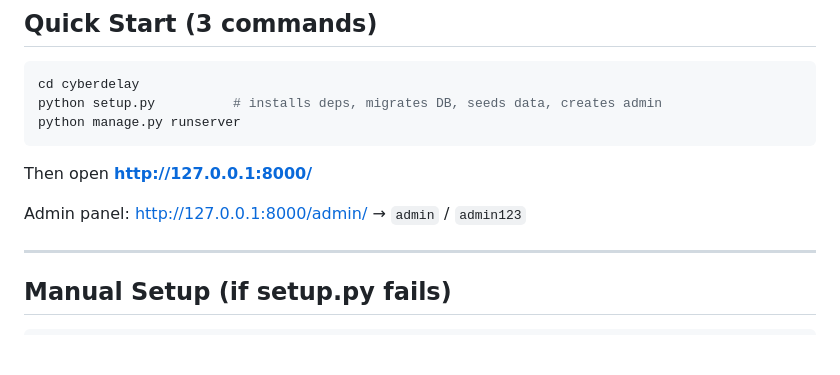
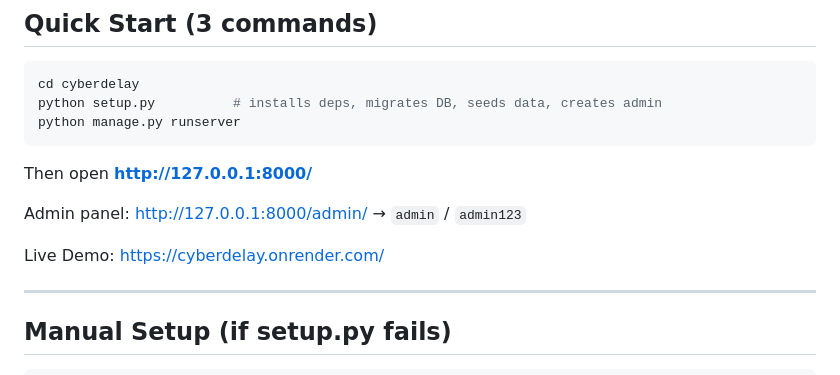
Before and after one commit to Prernadivakar03/cyberdelay, a Markdown page: README.md, the part around the change. Rendered like a GitHub page; blank space fills up the shorter version.

```diff
--- a/README.md
+++ b/README.md
@@ -22,6 +22,8 @@ python manage.py runserver
 Then open **http://127.0.0.1:8000/**
 
 Admin panel: http://127.0.0.1:8000/admin/ → `admin` / `admin123`
+
+Live Demo: https://cyberdelay.onrender.com/
 
 ---
 
```
